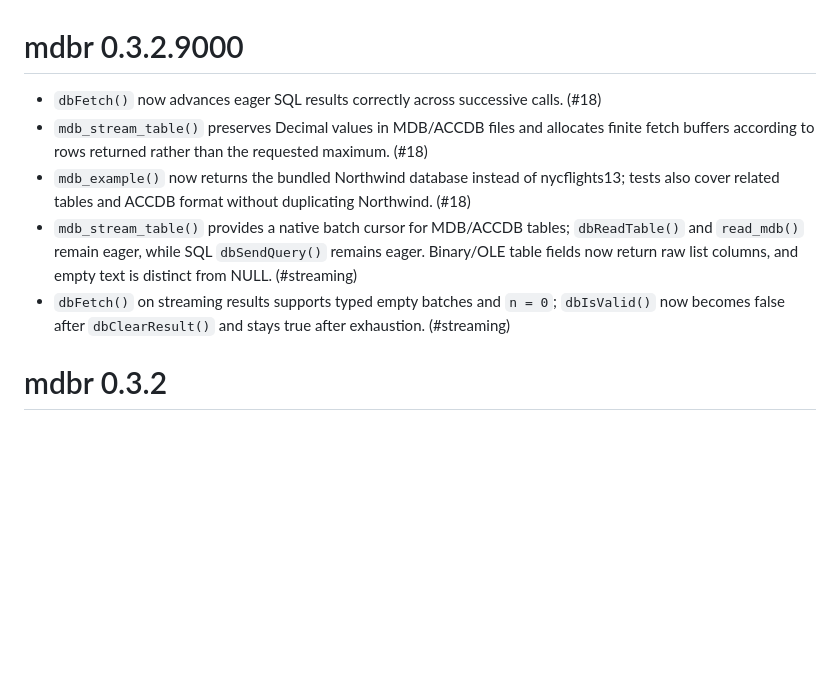
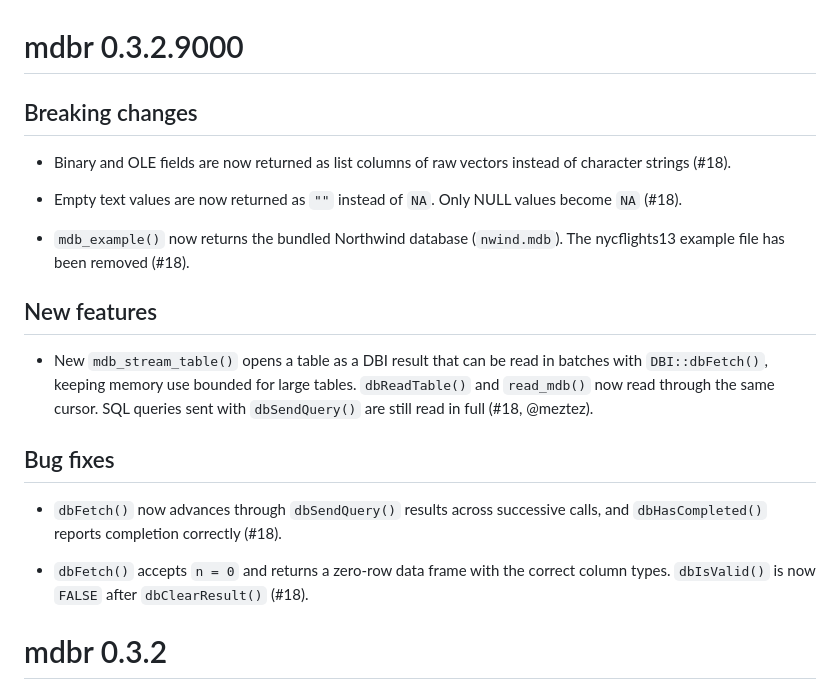
Before and after one commit to k5cents/mdbr, a Markdown page: NEWS.md, the part around the change. GitHub-like rendering; blank space fills up the shorter version.

Commit message:
Polish NEWS and rebuild README for 0.4.0
Co-Authored-By: Claude Opus 5.5 <noreply@anthropic.com>

```diff
--- a/NEWS.md
+++ b/NEWS.md
@@ -1,10 +1,31 @@
 # mdbr 0.3.2.9000
 
-* `dbFetch()` now advances eager SQL results correctly across successive calls. (#18)
-* `mdb_stream_table()` preserves Decimal values in MDB/ACCDB files and allocates finite fetch buffers according to rows returned rather than the requested maximum. (#18)
-* `mdb_example()` now returns the bundled Northwind database instead of nycflights13; tests also cover related tables and ACCDB format without duplicating Northwind. (#18)
-* `mdb_stream_table()` provides a native batch cursor for MDB/ACCDB tables; `dbReadTable()` and `read_mdb()` remain eager, while SQL `dbSendQuery()` remains eager. Binary/OLE table fields now return raw list columns, and empty text is distinct from NULL. (#streaming)
-* `dbFetch()` on streaming results supports typed empty batches and `n = 0`; `dbIsValid()` now becomes false after `dbClearResult()` and stays true after exhaustion. (#streaming)
+## Breaking changes
+
+* Binary and OLE fields are now returned as list columns of raw vectors
+  instead of character strings (#18).
+
+* Empty text values are now returned as `""` instead of `NA`. Only NULL values
+  become `NA` (#18).
+
+* `mdb_example()` now returns the bundled Northwind database (`nwind.mdb`).
+  The nycflights13 example file has been removed (#18).
+
+## New features
+
+* New `mdb_stream_table()` opens a table as a DBI result that can be read in
+  batches with `DBI::dbFetch()`, keeping memory use bounded for large tables.
+  `dbReadTable()` and `read_mdb()` now read through the same cursor. SQL
+  queries sent with `dbSendQuery()` are still read in full (#18, @meztez).
+
+## Bug fixes
+
+* `dbFetch()` now advances through `dbSendQuery()` results across successive
+  calls, and `dbHasCompleted()` reports completion correctly (#18).
+
+* `dbFetch()` accepts `n = 0` and returns a zero-row data frame with the
+  correct column types. `dbIsValid()` is now `FALSE` after `dbClearResult()`
+  (#18).
 
 # mdbr 0.3.2
 
```
Also changed, not shown: 1 other file.
